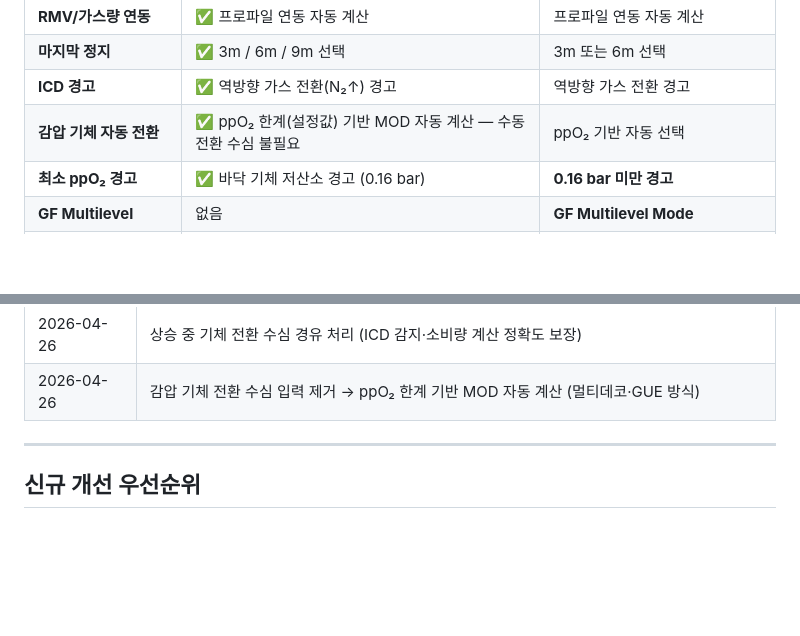
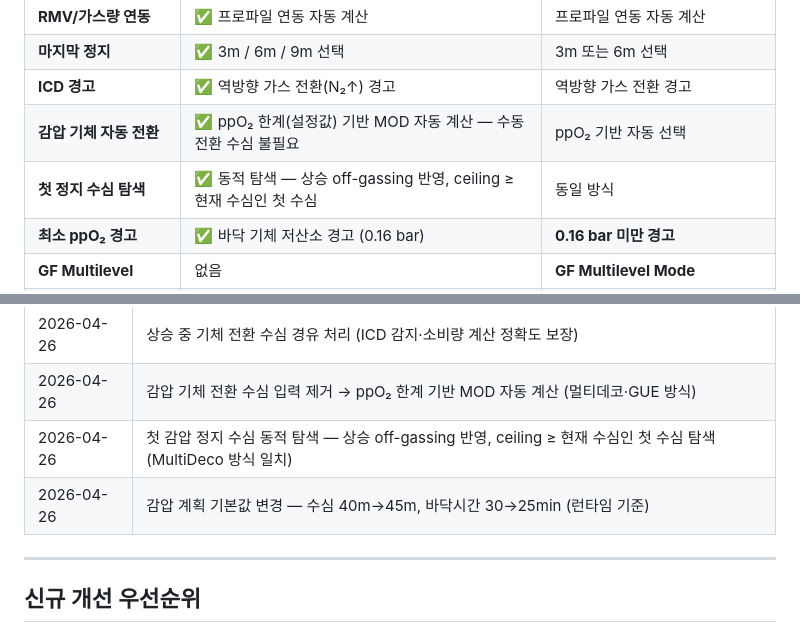
Before and after one commit to deathlight78/gas-blender, a Markdown page: docs/GUE_DIFF.md, 2 parts joined by grey strips. Rendered like a GitHub page; blank space fills up the shorter version.

Commit message:
docs: CLAUDE.md·GUE_DIFF.md 최신화 (동적 첫 정지 탐색, 기본값 변경 반영)
Co-Authored-By: Claude Sonnet 4.6 <noreply@anthropic.com>

```diff
--- a/docs/GUE_DIFF.md
+++ b/docs/GUE_DIFF.md
@@ -34,6 +34,7 @@
 | **마지막 정지** | ✅ 3m / 6m / 9m 선택 | 3m 또는 6m 선택 |
 | **ICD 경고** | ✅ 역방향 가스 전환(N₂↑) 경고 | 역방향 가스 전환 경고 |
 | **감압 기체 자동 전환** | ✅ ppO₂ 한계(설정값) 기반 MOD 자동 계산 — 수동 전환 수심 불필요 | ppO₂ 기반 자동 선택 |
+| **첫 정지 수심 탐색** | ✅ 동적 탐색 — 상승 off-gassing 반영, ceiling ≥ 현재 수심인 첫 수심 | 동일 방식 |
 | **최소 ppO₂ 경고** | ✅ 바닥 기체 저산소 경고 (0.16 bar) | **0.16 bar 미만 경고** |
 | **GF Multilevel** | 없음 | **GF Multilevel Mode** |
 | **정지 시간 배분** | 단일 계산 | model / equal / linear / s 4가지 |
@@ -77,6 +78,8 @@
 | 2026-04-26 | 하강 구간 1m 단계별 Schreiner 적분 (조직 포화도 정확도 향상) |
 | 2026-04-26 | 상승 중 기체 전환 수심 경유 처리 (ICD 감지·소비량 계산 정확도 보장) |
 | 2026-04-26 | 감압 기체 전환 수심 입력 제거 → ppO₂ 한계 기반 MOD 자동 계산 (멀티데코·GUE 방식) |
+| 2026-04-26 | 첫 감압 정지 수심 동적 탐색 — 상승 off-gassing 반영, ceiling ≥ 현재 수심인 첫 수심 탐색 (MultiDeco 방식 일치) |
+| 2026-04-26 | 감압 계획 기본값 변경 — 수심 40m→45m, 바닥시간 30→25min (런타임 기준) |
 
 ---
 
```
Also changed, not shown: other parts of docs/GUE_DIFF.md (+1 -1 lines), CLAUDE.md (+2 -1 lines).
